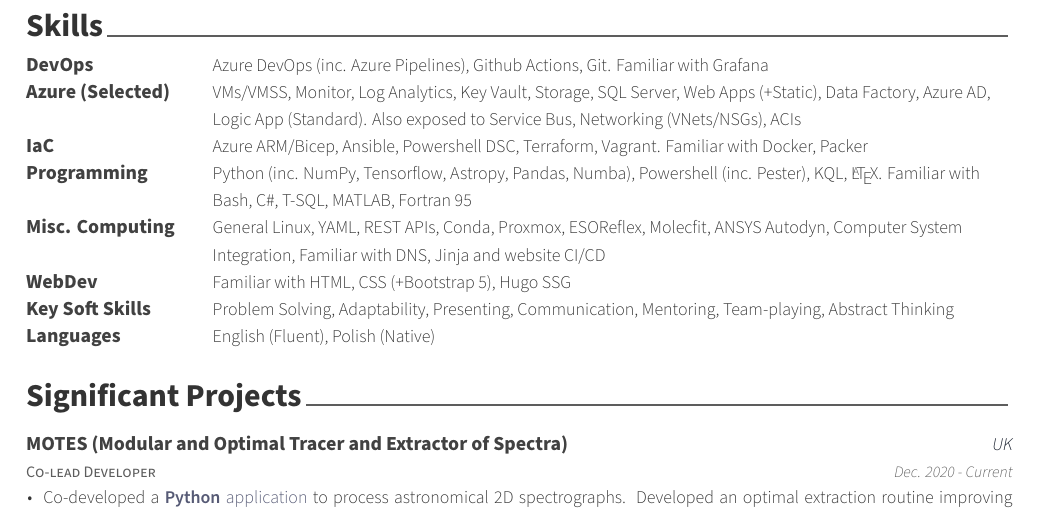
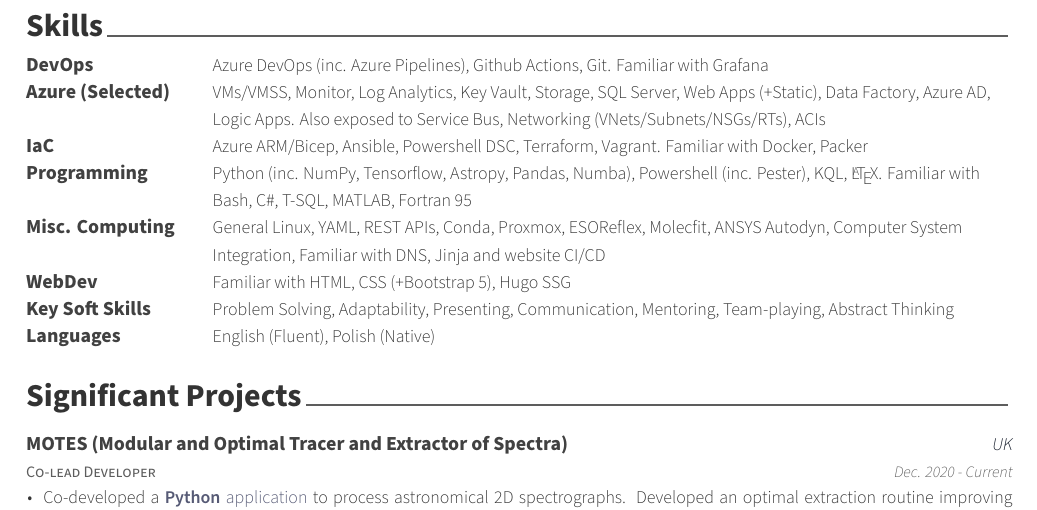
Before and after one commit to DAKiersz/kiersz-dev, a LaTeX CV (cv/src/kiersz-cv.tex, which reads cv/src/sections/skills.tex): part of page 2 of 2, cut so that both start at the same text. Compiled offline with XeLaTeX.

Commit message:
Minor skill update

```diff
--- a/cv/src/sections/skills.tex
+++ b/cv/src/sections/skills.tex
@@ -16,7 +16,7 @@
 
   \cvskill
     {Azure (Selected)}
-    {VMs/VMSS, Monitor, Log Analytics, Key Vault, Storage, SQL Server, Web Apps (+Static), Data Factory, Azure AD, Logic App (Standard). Also exposed to Service Bus, Networking (VNets/NSGs), ACIs}
+    {VMs/VMSS, Monitor, Log Analytics, Key Vault, Storage, SQL Server, Web Apps (+Static), Data Factory, Azure AD, Logic Apps. Also exposed to Service Bus, Networking (VNets/Subnets/NSGs/RTs), ACIs}
 
 %---------------------------------------------------------
   \cvskill
```
